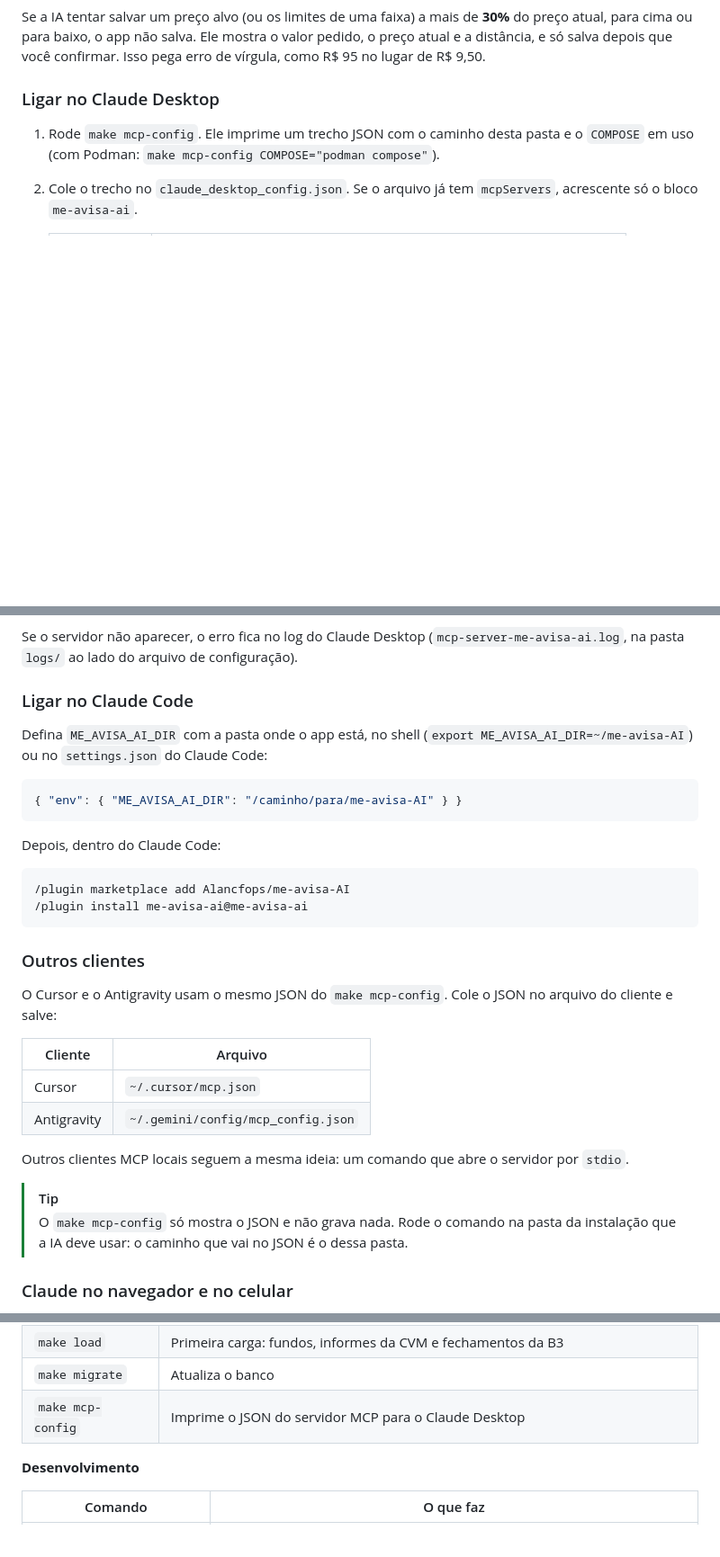
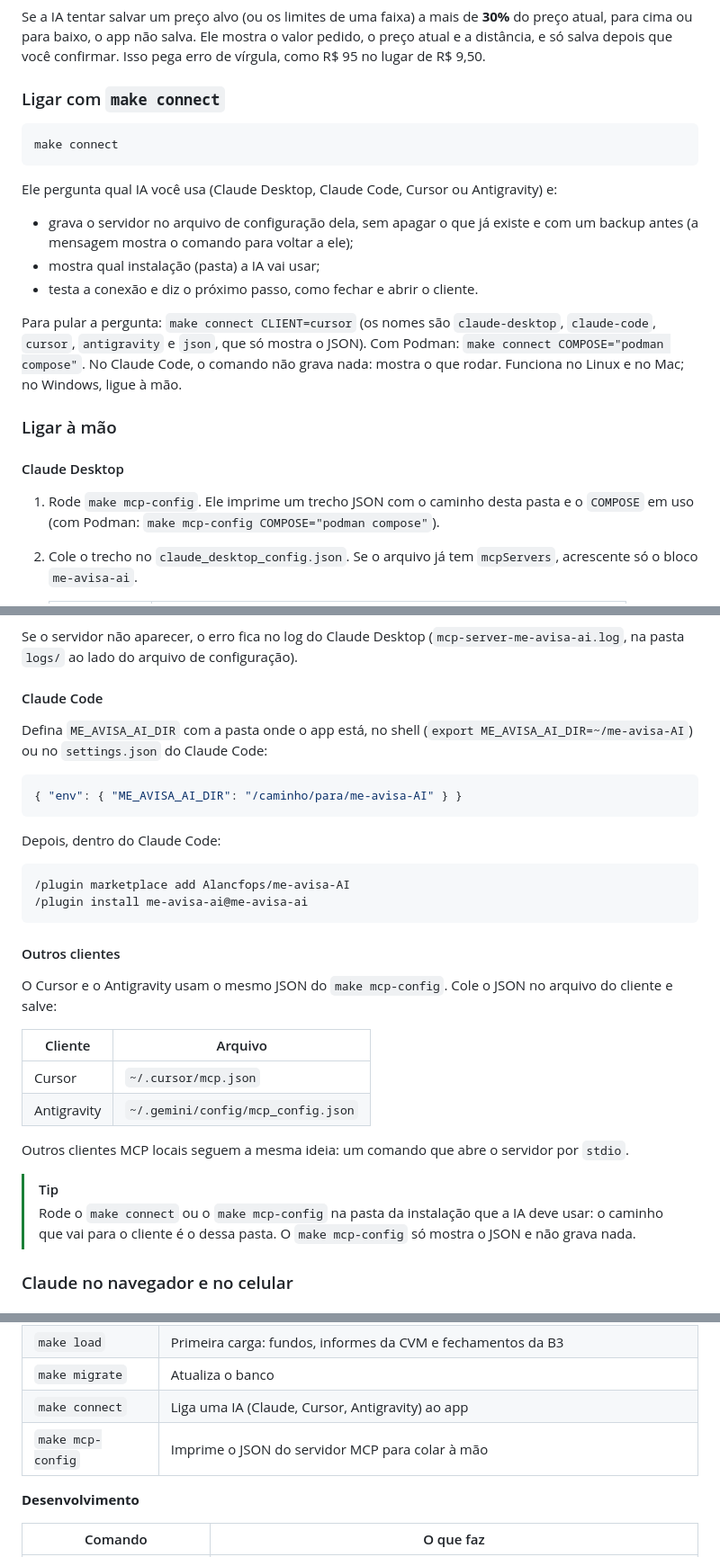
Before and after one commit to Alancfops/me-avisa-AI, a Markdown page: README.md, 3 parts joined by grey strips. Shown at 90% size. Drawn GitHub-style; blank space fills up the shorter version.

````diff
--- a/README.md
+++ b/README.md
@@ -472,7 +472,27 @@ preço atual, para cima ou para baixo, o app não salva. Ele mostra o valor pedi
 atual e a distância, e só salva depois que você confirmar. Isso pega erro de vírgula, como
 R$ 95 no lugar de R$ 9,50.
 
-### Ligar no Claude Desktop
+### Ligar com `make connect`
+
+```bash
+make connect
+```
+
+Ele pergunta qual IA você usa (Claude Desktop, Claude Code, Cursor ou Antigravity) e:
+
+- grava o servidor no arquivo de configuração dela, sem apagar o que já existe e com um
+  backup antes (a mensagem mostra o comando para voltar a ele);
+- mostra qual instalação (pasta) a IA vai usar;
+- testa a conexão e diz o próximo passo, como fechar e abrir o cliente.
+
+Para pular a pergunta: `make connect CLIENT=cursor` (os nomes são `claude-desktop`,
+`claude-code`, `cursor`, `antigravity` e `json`, que só mostra o JSON). Com Podman:
+`make connect COMPOSE="podman compose"`. No Claude Code, o comando não grava nada: mostra
+o que rodar. Funciona no Linux e no Mac; no Windows, ligue à mão.
+
+### Ligar à mão
+
+#### Claude Desktop
 
 1. Rode `make mcp-config`. Ele imprime um trecho JSON com o caminho desta pasta e o
    `COMPOSE` em uso (com Podman: `make mcp-config COMPOSE="podman compose"`).
@@ -490,7 +510,7 @@ R$ 95 no lugar de R$ 9,50.
 Se o servidor não aparecer, o erro fica no log do Claude Desktop
 (`mcp-server-me-avisa-ai.log`, na pasta `logs/` ao lado do arquivo de configuração).
 
-### Ligar no Claude Code
+#### Claude Code
 
 Defina `ME_AVISA_AI_DIR` com a pasta onde o app está, no shell
 (`export ME_AVISA_AI_DIR=~/me-avisa-AI`) ou no `settings.json` do Claude Code:
@@ -506,7 +526,7 @@ Depois, dentro do Claude Code:
 /plugin install me-avisa-ai@me-avisa-ai
 ```
 
-### Outros clientes
+#### Outros clientes
 
 O Cursor e o Antigravity usam o mesmo JSON do `make mcp-config`. Cole o JSON no arquivo do
 cliente e salve:
@@ -519,8 +539,9 @@ cliente e salve:
 Outros clientes MCP locais seguem a mesma ideia: um comando que abre o servidor por `stdio`.
 
 > [!TIP]
-> O `make mcp-config` só mostra o JSON e não grava nada. Rode o comando na pasta da
-> instalação que a IA deve usar: o caminho que vai no JSON é o dessa pasta.
+> Rode o `make connect` ou o `make mcp-config` na pasta da instalação que a IA deve usar:
+> o caminho que vai para o cliente é o dessa pasta. O `make mcp-config` só mostra o JSON e
+> não grava nada.
 
 ### Claude no navegador e no celular
 
@@ -589,7 +610,8 @@ Para ver a lista completa, rode `make` sem nenhuma palavra depois.
 | `make install` | Cria o `.env` sem sobrescrever um existente, constrói as imagens e prepara o banco |
 | `make load` | Primeira carga: fundos, informes da CVM e fechamentos da B3 |
 | `make migrate` | Atualiza o banco |
-| `make mcp-config` | Imprime o JSON do servidor MCP para o Claude Desktop |
+| `make connect` | Liga uma IA (Claude, Cursor, Antigravity) ao app |
+| `make mcp-config` | Imprime o JSON do servidor MCP para colar à mão |
 
 **Desenvolvimento**
 
````
Also changed, not shown: CLAUDE.md (+1 -1 lines), README.en.md (+28 -6 lines).
